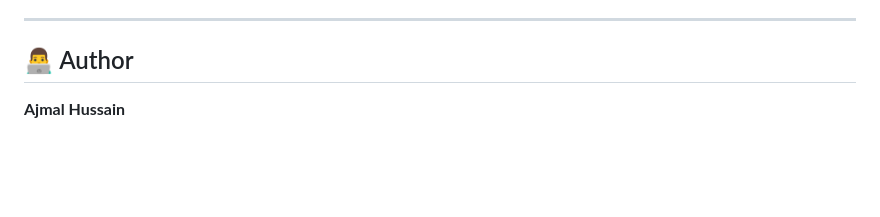
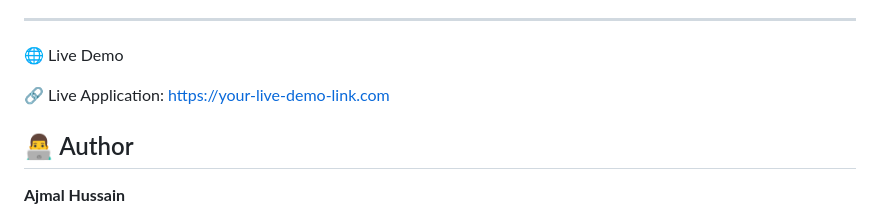
Before and after one commit to ajmal53229/Authentication_System, a Markdown page: README.md, the part around the change. Drawn GitHub-style; blank space fills up the shorter version.

```diff
--- a/README.md
+++ b/README.md
@@ -233,6 +233,12 @@ dotenv
 
 ---
 
+
+🌐 Live Demo
+
+🔗 Live Application:
+https://your-live-demo-link.com
+
 ## 👨‍💻 Author
 
 **Ajmal Hussain**
```
